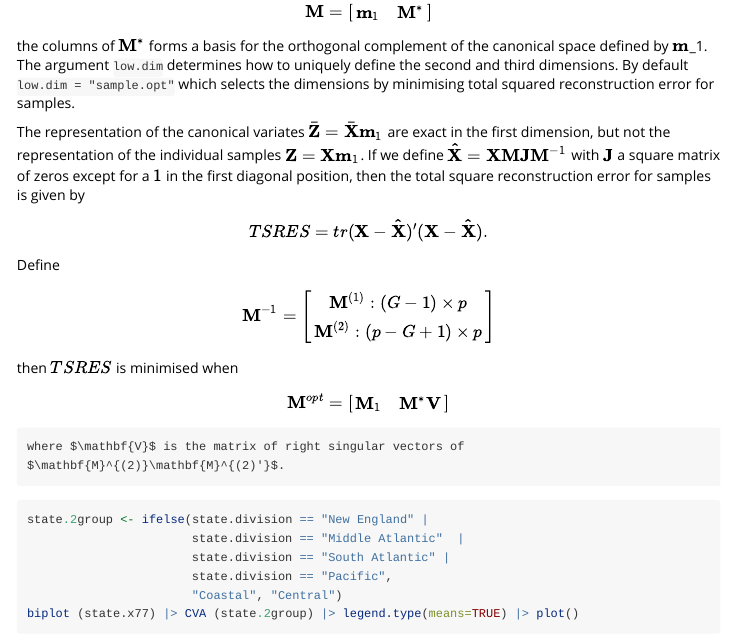
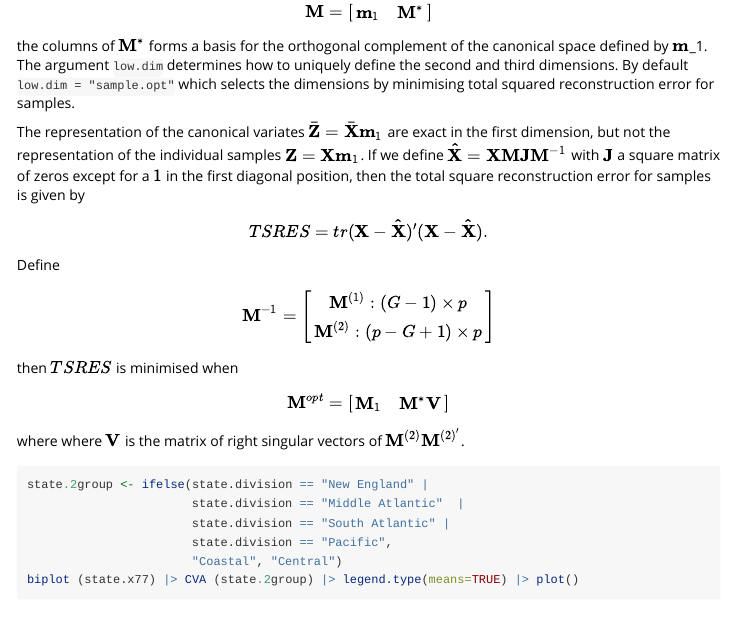
Before and after one commit to MuViSU/biplotEZ, an R Markdown document (vignettes/Class_separation.Rmd): the page in a window 1100 px wide, from 6280 px down. Rendered offline with R 4.5, knitr and Pandoc, with nearby package versions; some code elsewhere in the file could not run offline.

Commit message:
remove extra output etc.

````diff
--- a/R/CVA.R
+++ b/R/CVA.R
@@ -323,6 +323,8 @@ AoD.biplot <- function (bp, classes=bp$classes, dist.func=NULL, dist.func.cat=NU
   G <- indmat(classes)
   Nmat <- t(G) %*% G
 
+  if (!is.null(Xcat))
+  {
     for (j in 1:ncol(Xcat))
       if (all(levels(Xcat[,j]) %in% levels(classes)) & all(levels(classes) %in% levels(Xcat[,j])))
         if (all(classes == Xcat[,j]))
--- a/R/plot2D.R
+++ b/R/plot2D.R
@@ -623,7 +623,6 @@
 .get.ggrepel.coords <- function(df)
 {
   pp <- ggplot2::ggplot (df, ggplot2::aes(df$x,df$y,label=df$z)) + ggplot2::geom_point() + ggrepel::geom_text_repel()
-  print (pp)
   xrg <- ggplot2::ggplot_build(pp)$layout$panel_params[[1]]$x.range
   yrg <- ggplot2::ggplot_build(pp)$layout$panel_params[[1]]$y.range
   grid::grid.force()
--- a/R/utility.R
+++ b/R/utility.R
@@ -284,7 +284,6 @@ predict.regions <- function (x, bounds=graphics::par("usr"))
 {
   Deets <- getintersects(x=x,bounds=bounds)
   Get_segments <- makelistmat(Deets)
-  print(Get_segments)
   TruePoints <- matrix(ncol=2)
 
   for(i in 1:(nrow(x)-1)){
--- a/vignettes/Class_separation.Rmd
+++ b/vignettes/Class_separation.Rmd
@@ -4,6 +4,7 @@ output:
   rmarkdown::html_vignette:
     toc: true
     number_sections: true
+bibliography: references.bib
 vignette: >
   %\VignetteIndexEntry{Class separation}
   %\VignetteEngine{knitr::rmarkdown}
@@ -378,7 +379,8 @@ $$
   \end{bmatrix}
 $$
 
-    where $\mathbf{V}$ is the matrix of right singular vectors of $\mathbf{M}^{(2)}\mathbf{M}^{(2)'}$.
+where where $\mathbf{V}$ is the matrix of right singular vectors of $\mathbf{M}^{(2)}\mathbf{M}^{(2)'}$.
+
 
 ```{r}
 state.2group <- ifelse(state.division == "New England" |
--- a/vignettes/references.bib
+++ b/vignettes/references.bib
@@ -59,7 +59,7 @@
 @Article{leRouxLubbe2024,
   title = {A two-group canonical variate analysis biplot for an optimal
 display of bothmeans and cases.},
-  author = {le Roux, N.J and Gardner-Lubbe, S.},
+  author = {{le Roux}, N.J and Gardner-Lubbe, S.},
   year = {2024},
   journal = {Advances in Data Analysis and Classification},
   vol = {},
````
Also changed, not shown: vignettes/biplotEZ.html, vignettes/class_separation.html (added), vignettes/class_separation_files/figure-html/unnamed-chunk-14-1.png (added), vignettes/class_separation_files/figure-html/unnamed-chunk-15-1.png (added), R/CVA.R (1 more changed lines), vignettes/Class_separation.Rmd (1 more changed lines). Lines whose indentation alone changed are shown as unchanged.
